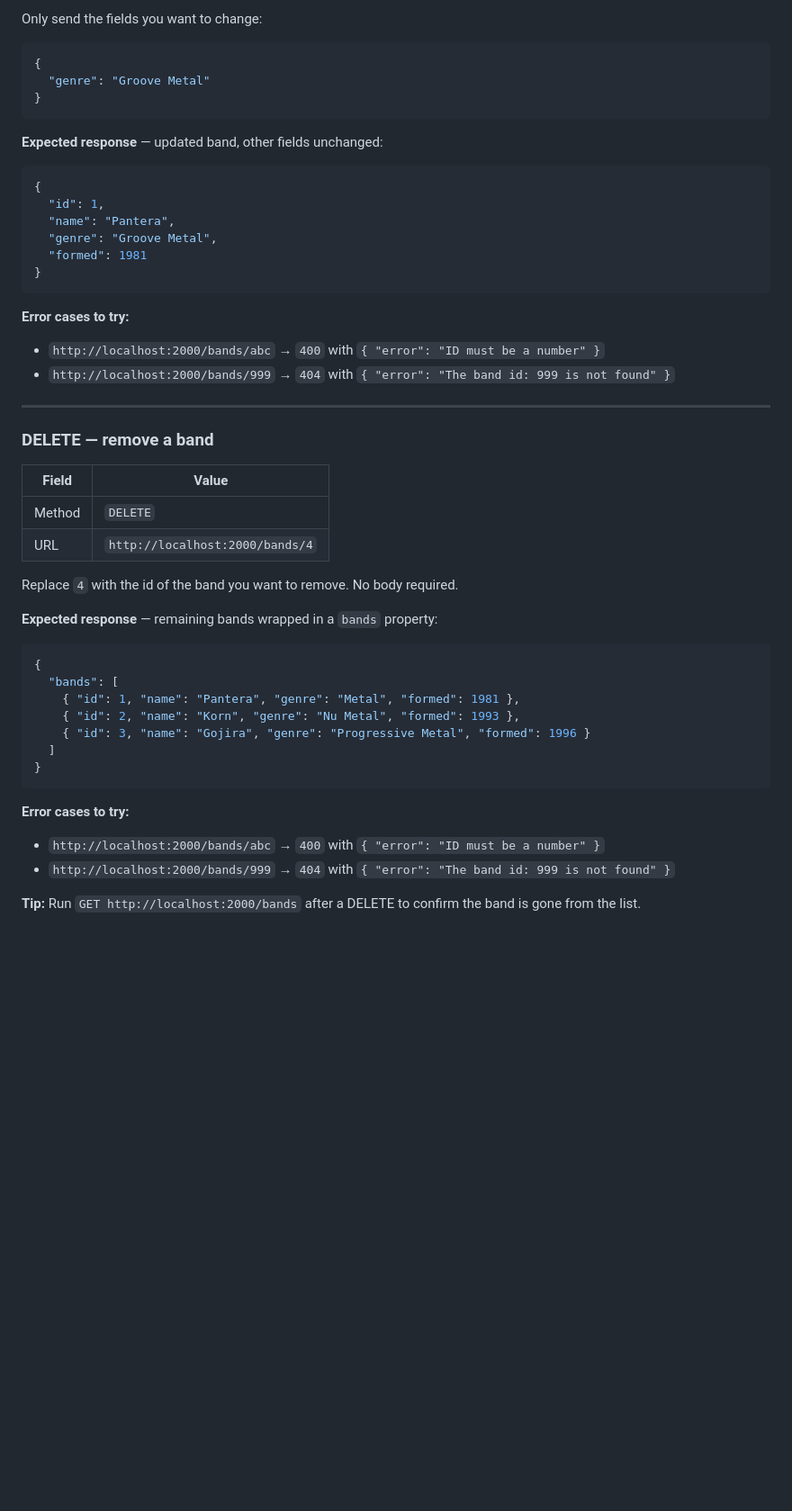
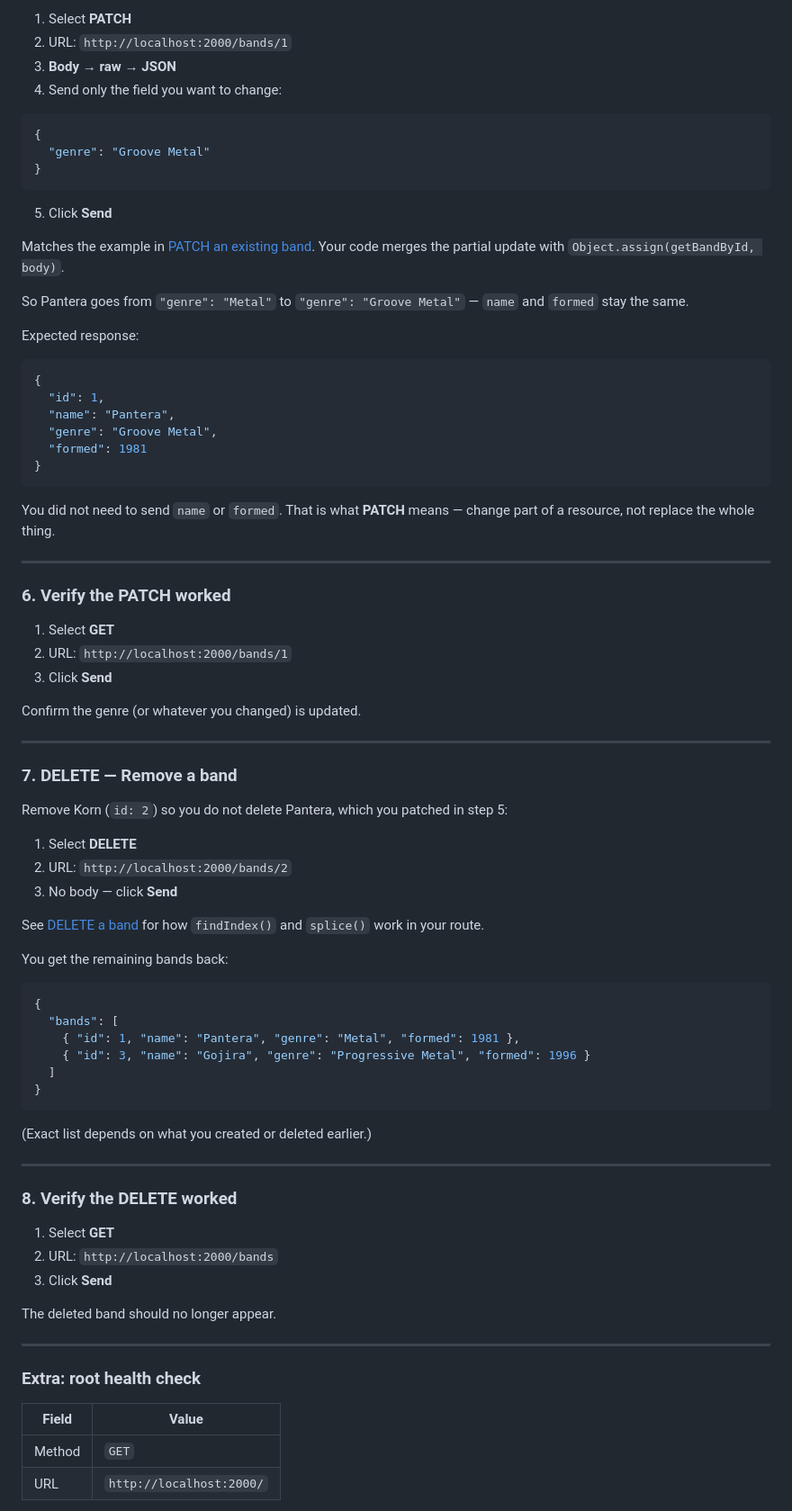
Before and after one commit to s1rHeadly/hono, a Markdown page: 03-crud-api/readme.md, the part around one of its changes. Shown at 90% size. Drawn GitHub-style; blank space fills up the shorter version.

````diff
--- a/03-crud-api/readme.md
+++ b/03-crud-api/readme.md
@@ -453,5 +538,8 @@ Create the same band twice (same `name`, case-insensitive) → `409`:
 
-Only send the fields you want to change:
+1. Select **PATCH**
+2. URL: `http://localhost:2000/bands/1`
+3. **Body → raw → JSON**
+4. Send only the field you want to change:
 
 ```json
 {
@@ -459,7 +547,13 @@ Only send the fields you want to change:
 }
 ```
 
-**Expected response** — updated band, other fields unchanged:
+5. Click **Send**
+
+Matches the example in [PATCH an existing band](#patch-an-existing-band). Your code merges the partial update with `Object.assign(getBandById, body)`.
+
+So Pantera goes from `"genre": "Metal"` to `"genre": "Groove Metal"` — `name` and `formed` stay the same.
+
+Expected response:
 
 ```json
 {
@@ -470,37 +564,59 @@ Only send the fields you want to change:
 }
 ```
 
-**Error cases to try:**
-
-- `http://localhost:2000/bands/abc` → `400` with `{ "error": "ID must be a number" }`
-- `http://localhost:2000/bands/999` → `404` with `{ "error": "The band id: 999 is not found" }`
+You did not need to send `name` or `formed`. That is what **PATCH** means — change part of a resource, not replace the whole thing.
 
 ---
 
-### DELETE — remove a band
+### 6. Verify the PATCH worked
 
-| Field | Value |
-| --- | --- |
-| Method | `DELETE` |
-| URL | `http://localhost:2000/bands/4` |
+1. Select **GET**
+2. URL: `http://localhost:2000/bands/1`
+3. Click **Send**
 
-Replace `4` with the id of the band you want to remove. No body required.
+Confirm the genre (or whatever you changed) is updated.
 
-**Expected response** — remaining bands wrapped in a `bands` property:
+---
+
+### 7. DELETE — Remove a band
+
+Remove Korn (`id: 2`) so you do not delete Pantera, which you patched in step 5:
+
+1. Select **DELETE**
+2. URL: `http://localhost:2000/bands/2`
+3. No body — click **Send**
+
+See [DELETE a band](#delete-a-band) for how `findIndex()` and `splice()` work in your route.
+
+You get the remaining bands back:
 
 ```json
 {
   "bands": [
     { "id": 1, "name": "Pantera", "genre": "Metal", "formed": 1981 },
-    { "id": 2, "name": "Korn", "genre": "Nu Metal", "formed": 1993 },
     { "id": 3, "name": "Gojira", "genre": "Progressive Metal", "formed": 1996 }
   ]
 }
 ```
 
-**Error cases to try:**
+(Exact list depends on what you created or deleted earlier.)
 
-- `http://localhost:2000/bands/abc` → `400` with `{ "error": "ID must be a number" }`
-- `http://localhost:2000/bands/999` → `404` with `{ "error": "The band id: 999 is not found" }`
+---
 
-**Tip:** Run `GET http://localhost:2000/bands` after a DELETE to confirm the band is gone from the list.
+### 8. Verify the DELETE worked
+
+1. Select **GET**
+2. URL: `http://localhost:2000/bands`
+3. Click **Send**
+
+The deleted band should no longer appear.
+
+---
+
+### Extra: root health check
+
+| Field | Value |
+| --- | --- |
+| Method | `GET` |
+| URL | `http://localhost:2000/` |
+
````
Also changed, not shown: other parts of 03-crud-api/readme.md (+184 -83 lines).
